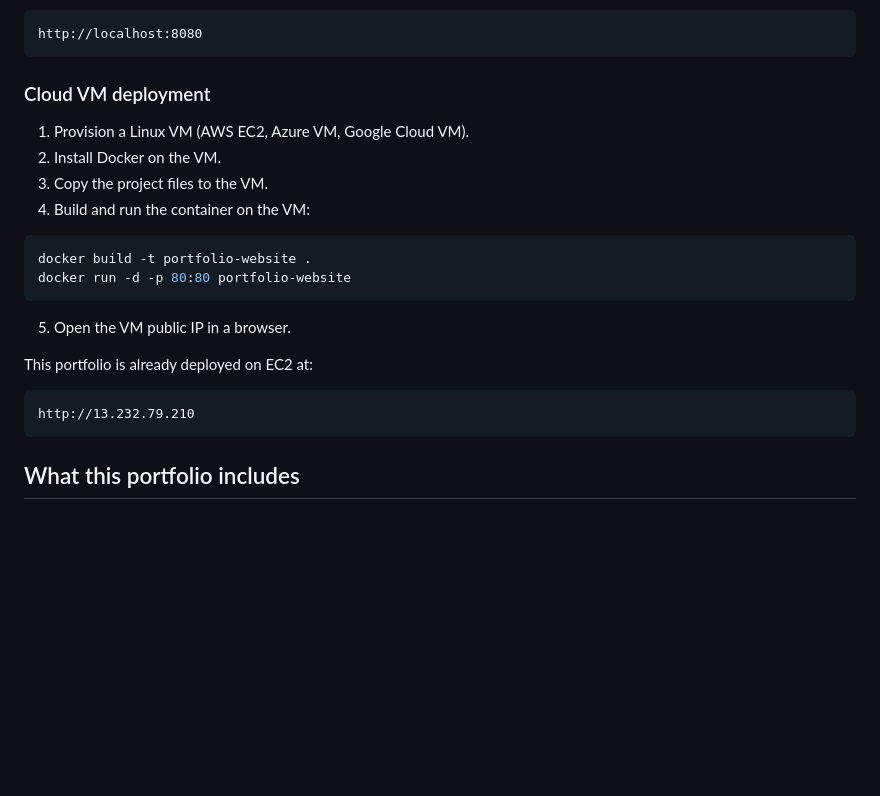
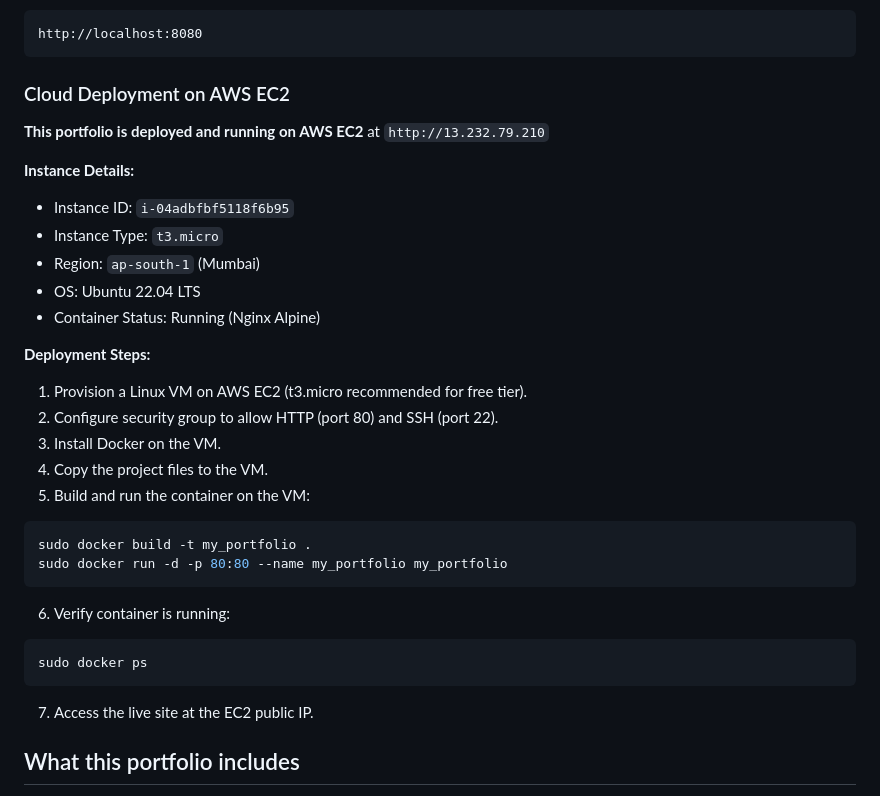
Before and after one commit to sneh20047078/My_Portfolio, a Markdown page: README.md, the part around the change. Drawn GitHub-style; blank space fills up the shorter version.

````diff
--- a/README.md
+++ b/README.md
@@ -114,21 +114,31 @@ Open your browser at:
 http://localhost:8080
 ```
 
-### Cloud VM deployment
-1. Provision a Linux VM (AWS EC2, Azure VM, Google Cloud VM).
-2. Install Docker on the VM.
-3. Copy the project files to the VM.
-4. Build and run the container on the VM:
+### Cloud Deployment on AWS EC2
+**This portfolio is deployed and running on AWS EC2** at `http://13.232.79.210`
+
+**Instance Details:**
+- Instance ID: `i-04adbfbf5118f6b95`
+- Instance Type: `t3.micro`
+- Region: `ap-south-1` (Mumbai)
+- OS: Ubuntu 22.04 LTS
+- Container Status: Running (Nginx Alpine)
+
+**Deployment Steps:**
+1. Provision a Linux VM on AWS EC2 (t3.micro recommended for free tier).
+2. Configure security group to allow HTTP (port 80) and SSH (port 22).
+3. Install Docker on the VM.
+4. Copy the project files to the VM.
+5. Build and run the container on the VM:
 ```bash
-docker build -t portfolio-website .
-docker run -d -p 80:80 portfolio-website
+sudo docker build -t my_portfolio .
+sudo docker run -d -p 80:80 --name my_portfolio my_portfolio
 ```
-5. Open the VM public IP in a browser.
-
-This portfolio is already deployed on EC2 at:
-```text
-http://13.232.79.210
+6. Verify container is running:
+```bash
+sudo docker ps
 ```
+7. Access the live site at the EC2 public IP.
 
 ## What this portfolio includes
 - Hero section with CTA buttons
````
